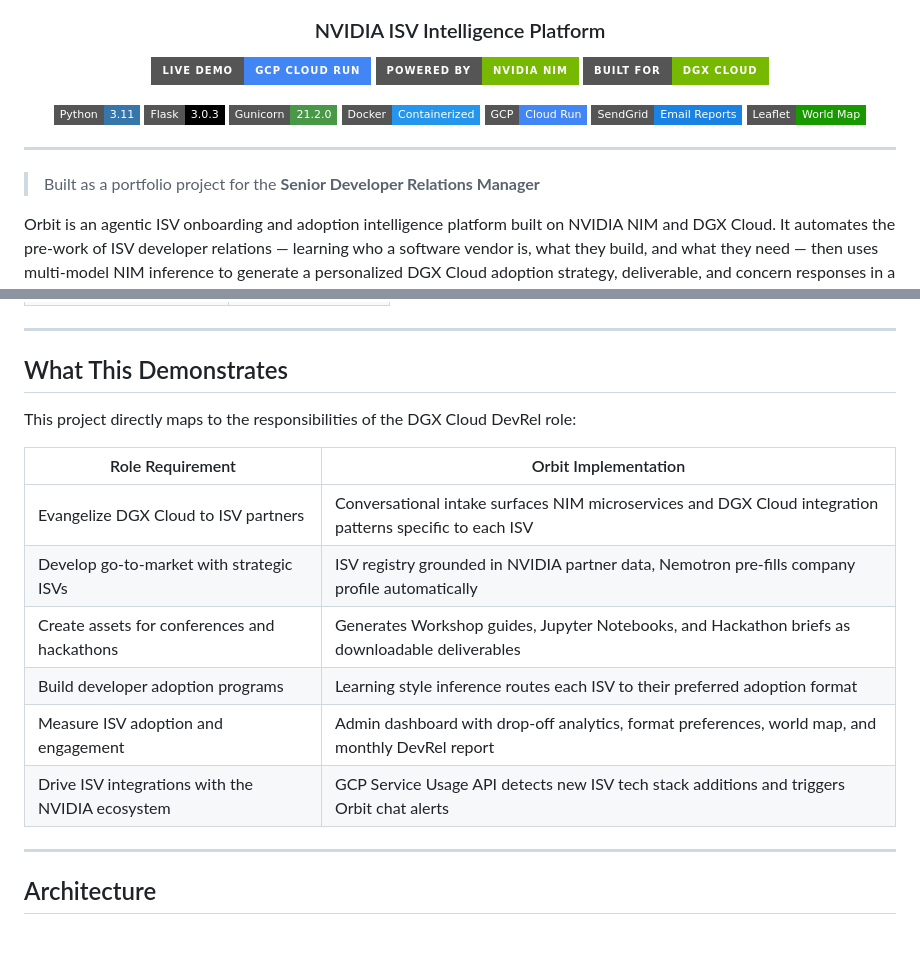
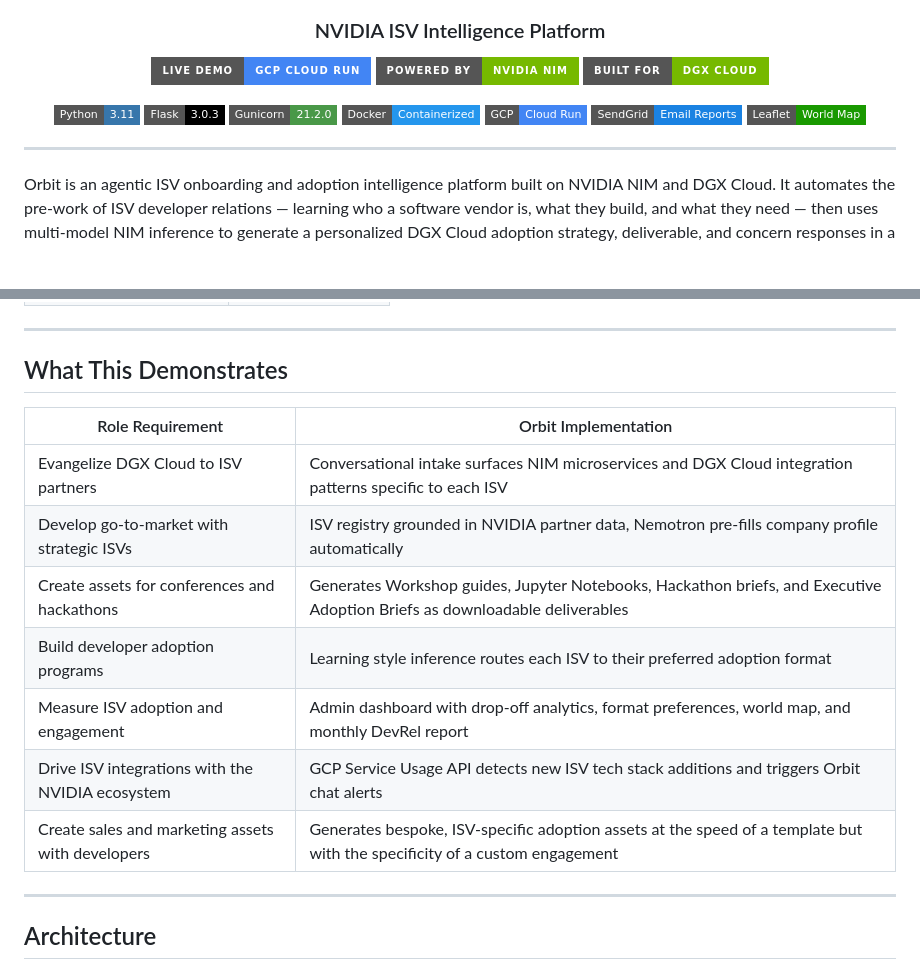
Before and after one commit to itsChanelML/orbit-isv-intelligence-platform, a Markdown page: README.md, 2 parts joined by grey strips. GitHub-like rendering; badges without logos; blank space fills up the shorter version.

```diff
--- a/README.md
+++ b/README.md
@@ -28,8 +28,6 @@
 
 ---
 
-> Built as a portfolio project for the **Senior Developer Relations Manager**
-
 Orbit is an agentic ISV onboarding and adoption intelligence platform built on NVIDIA NIM and DGX Cloud. It automates the pre-work of ISV developer relations — learning who a software vendor is, what they build, and what they need — then uses multi-model NIM inference to generate a personalized DGX Cloud adoption strategy, deliverable, and concern responses in a single flow.
 
 | Role | Access Code |
@@ -41,16 +39,15 @@ Orbit is an agentic ISV onboarding and adoption intelligence platform built on N
 
 ## What This Demonstrates
 
-This project directly maps to the responsibilities of the DGX Cloud DevRel role:
-
 | Role Requirement | Orbit Implementation |
 |---|---|
 | Evangelize DGX Cloud to ISV partners | Conversational intake surfaces NIM microservices and DGX Cloud integration patterns specific to each ISV |
 | Develop go-to-market with strategic ISVs | ISV registry grounded in NVIDIA partner data, Nemotron pre-fills company profile automatically |
-| Create assets for conferences and hackathons | Generates Workshop guides, Jupyter Notebooks, and Hackathon briefs as downloadable deliverables |
+| Create assets for conferences and hackathons | Generates Workshop guides, Jupyter Notebooks, Hackathon briefs, and Executive Adoption Briefs as downloadable deliverables |
 | Build developer adoption programs | Learning style inference routes each ISV to their preferred adoption format |
 | Measure ISV adoption and engagement | Admin dashboard with drop-off analytics, format preferences, world map, and monthly DevRel report |
 | Drive ISV integrations with the NVIDIA ecosystem | GCP Service Usage API detects new ISV tech stack additions and triggers Orbit chat alerts |
+| Create sales and marketing assets with developers | Generates bespoke, ISV-specific adoption assets at the speed of a template but with the specificity of a custom engagement |
 
 ---
 
```
Also changed, not shown: other parts of README.md (+93 -62 lines).
